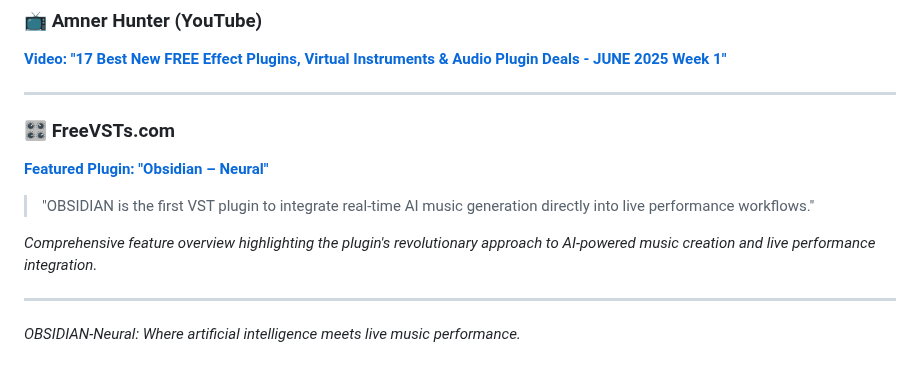
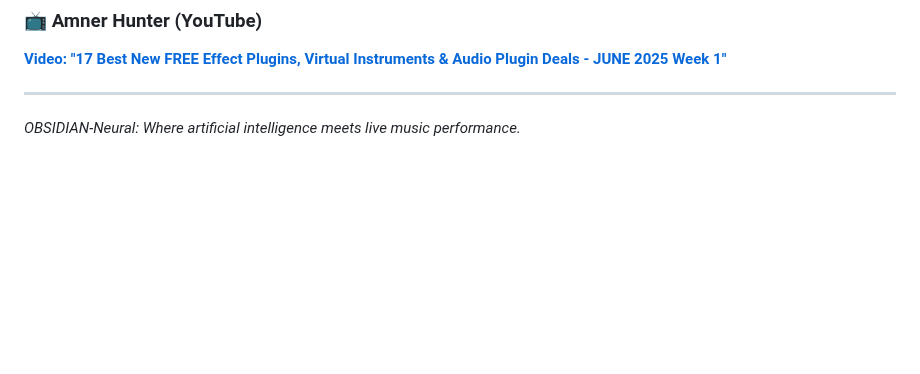
Before and after one commit to sp80808/ai-dj, a Markdown page: PRESS.md, the part around the change. Rendered like a GitHub page; blank space fills up the shorter version.

Commit message:
removed freevsts from press.md

```diff
--- a/PRESS.md
+++ b/PRESS.md
@@ -84,14 +84,4 @@ _Highlighted as a collaborative, open-source, and generative AI instrument desig
 
 ---
 
-### 🎛️ FreeVSTs.com
-
-**[Featured Plugin: "Obsidian – Neural"](https://freevsts.com/obsidian-neural/)**
-
-> "OBSIDIAN is the first VST plugin to integrate real-time AI music generation directly into live performance workflows."
-
-_Comprehensive feature overview highlighting the plugin's revolutionary approach to AI-powered music creation and live performance integration._
-
----
-
 _OBSIDIAN-Neural: Where artificial intelligence meets live music performance._
```
